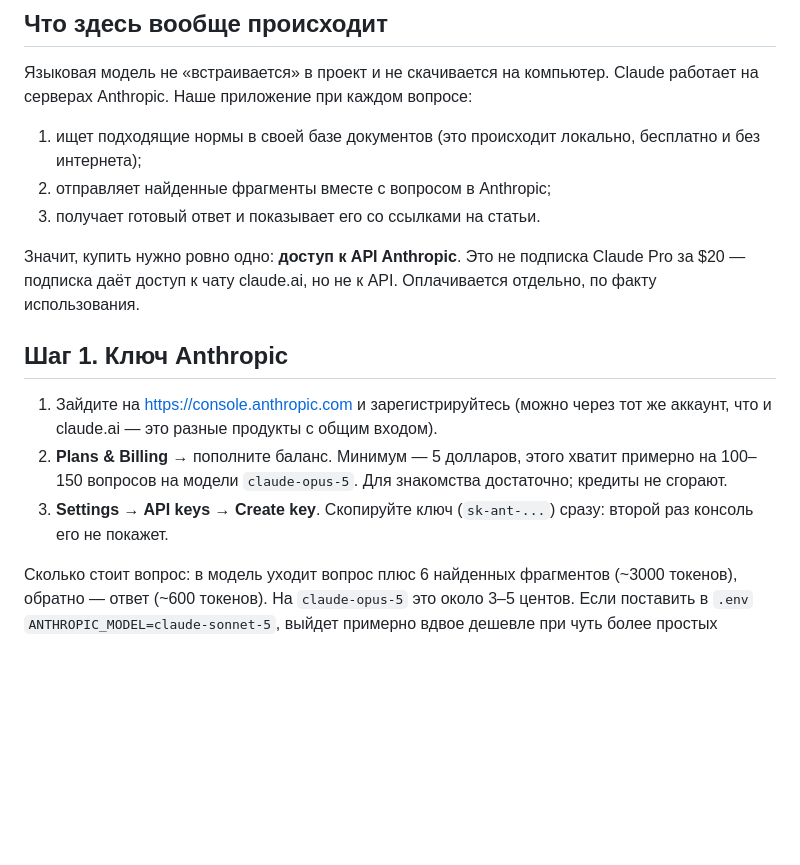
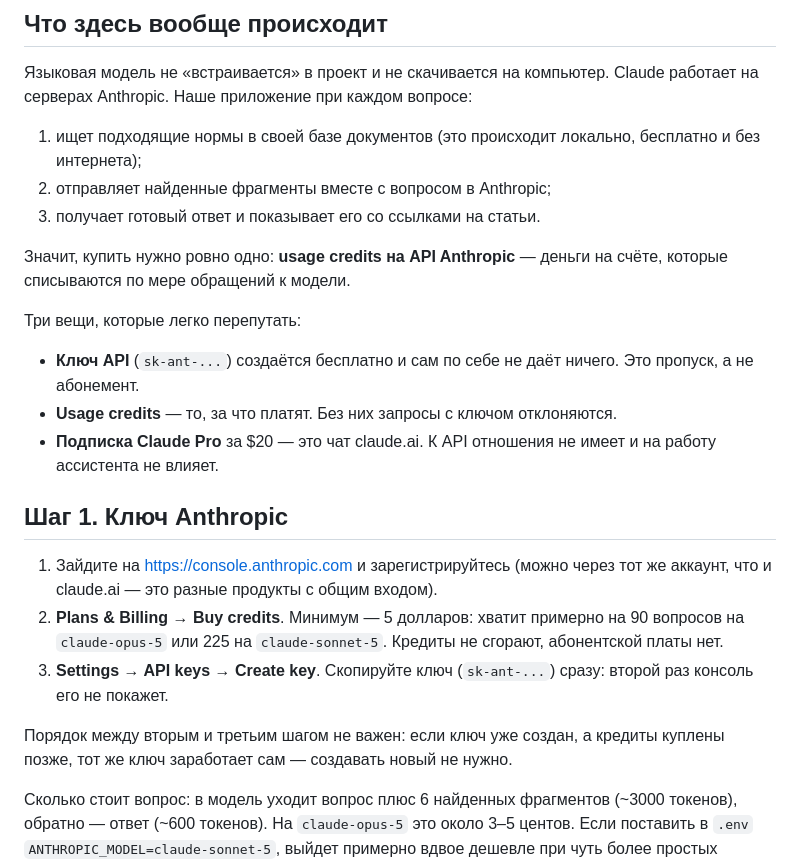
Before and after one commit to mqalybek/AI-Agent-for-production, a Markdown page: SETUP.md, the part around the change. GitHub-like rendering; blank space fills up the shorter version.

Commit message:
Уточнить, что платят за usage credits, а не за ключ
В инструкции было написано «купить доступ к API» и «ключ платный» — из-за
этого легко решить, что покупается сам ключ. Ключ создаётся бесплатно и без
кредитов на счёте не работает; подписка Claude Pro к API отношения не имеет.
Порядок действий тоже уточнён: если ключ создан раньше пополнения, он
заработает сам, создавать новый не нужно.

Co-Authored-By: Claude Opus 5 <noreply@anthropic.com>
Claude-Session: https://claude.ai/code/session_01USZNzwYJgWWtGfkohEKF6D

```diff
--- a/SETUP.md
+++ b/SETUP.md
@@ -13,19 +13,29 @@
 2. отправляет найденные фрагменты вместе с вопросом в Anthropic;
 3. получает готовый ответ и показывает его со ссылками на статьи.
 
-Значит, купить нужно ровно одно: **доступ к API Anthropic**. Это не подписка
-Claude Pro за $20 — подписка даёт доступ к чату claude.ai, но не к API.
-Оплачивается отдельно, по факту использования.
+Значит, купить нужно ровно одно: **usage credits на API Anthropic** — деньги на
+счёте, которые списываются по мере обращений к модели.
+
+Три вещи, которые легко перепутать:
+
+* **Ключ API** (`sk-ant-...`) создаётся бесплатно и сам по себе не даёт ничего.
+  Это пропуск, а не абонемент.
+* **Usage credits** — то, за что платят. Без них запросы с ключом отклоняются.
+* **Подписка Claude Pro** за $20 — это чат claude.ai. К API отношения не имеет
+  и на работу ассистента не влияет.
 
 ## Шаг 1. Ключ Anthropic
 
 1. Зайдите на <https://console.anthropic.com> и зарегистрируйтесь (можно через
    тот же аккаунт, что и claude.ai — это разные продукты с общим входом).
-2. **Plans & Billing** → пополните баланс. Минимум — 5 долларов, этого хватит
-   примерно на 100–150 вопросов на модели `claude-opus-5`. Для знакомства
-   достаточно; кредиты не сгорают.
+2. **Plans & Billing → Buy credits**. Минимум — 5 долларов: хватит примерно на
+   90 вопросов на `claude-opus-5` или 225 на `claude-sonnet-5`. Кредиты не
+   сгорают, абонентской платы нет.
 3. **Settings → API keys → Create key**. Скопируйте ключ (`sk-ant-...`) сразу:
    второй раз консоль его не покажет.
+
+Порядок между вторым и третьим шагом не важен: если ключ уже создан, а кредиты
+куплены позже, тот же ключ заработает сам — создавать новый не нужно.
 
 Сколько стоит вопрос: в модель уходит вопрос плюс 6 найденных фрагментов
 (~3000 токенов), обратно — ответ (~600 токенов). На `claude-opus-5` это около
```
Also changed, not shown: README.md (+3 -2 lines).
